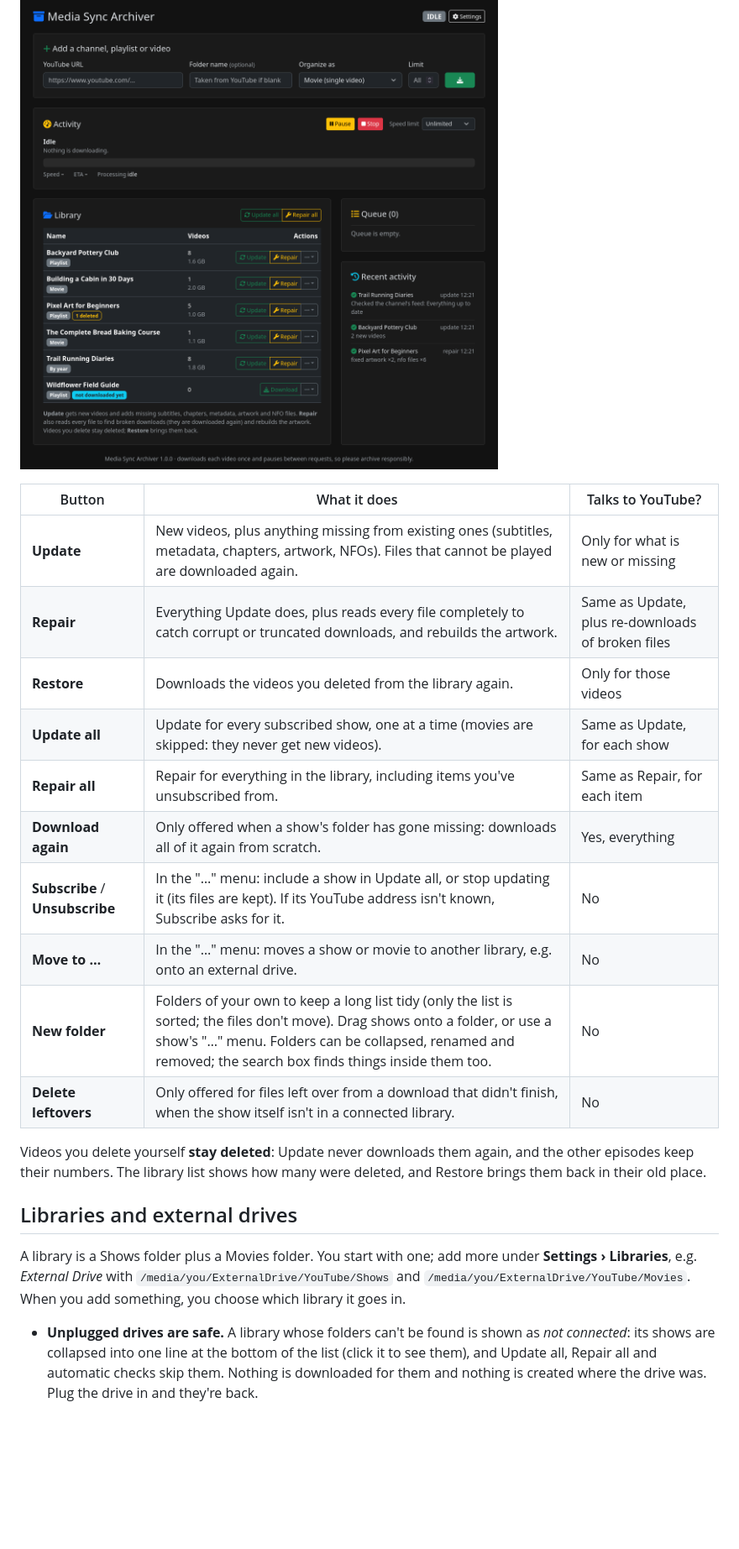
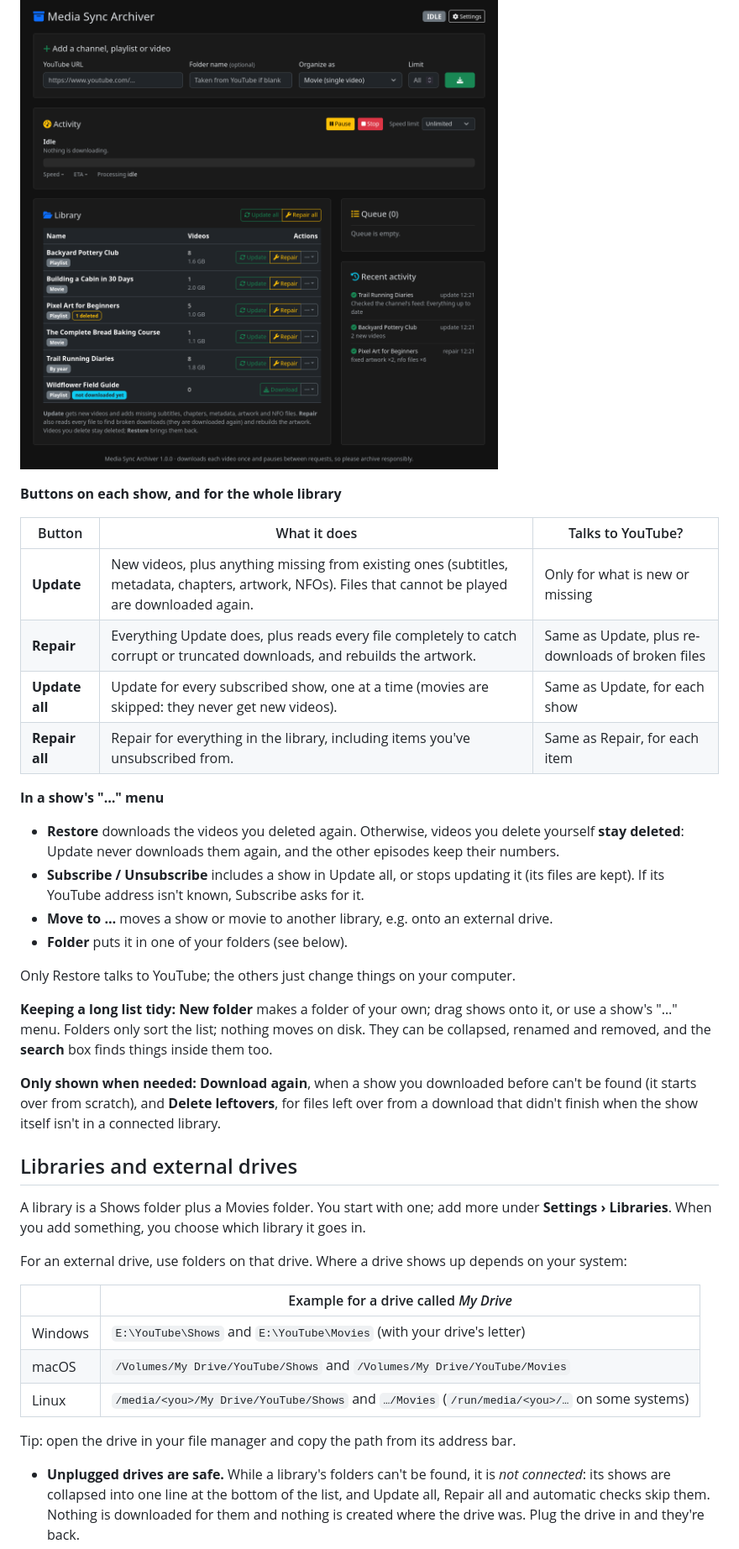
Before and after one commit to pink-kitsune-420/media-sync-archiver, a Markdown page: README.md, the part around one of its changes. Shown at 84% size. Rendered like a GitHub page; blank space fills up the shorter version.

```diff
--- a/README.md
+++ b/README.md
@@ -93,32 +97,51 @@ and artwork too.
 
 ![The dashboard](docs/images/dashboard.png)
 
+**Buttons on each show, and for the whole library**
+
 | Button | What it does | Talks to YouTube? |
 |---|---|---|
 | **Update** | New videos, plus anything missing from existing ones (subtitles, metadata, chapters, artwork, NFOs). Files that cannot be played are downloaded again. | Only for what is new or missing |
 | **Repair** | Everything Update does, plus reads every file completely to catch corrupt or truncated downloads, and rebuilds the artwork. | Same as Update, plus re-downloads of broken files |
-| **Restore** | Downloads the videos you deleted from the library again. | Only for those videos |
 | **Update all** | Update for every subscribed show, one at a time (movies are skipped: they never get new videos). | Same as Update, for each show |
 | **Repair all** | Repair for everything in the library, including items you've unsubscribed from. | Same as Repair, for each item |
-| **Download again** | Only offered when a show's folder has gone missing: downloads all of it again from scratch. | Yes, everything |
-| **Subscribe** / **Unsubscribe** | In the "…" menu: include a show in Update all, or stop updating it (its files are kept). If its YouTube address isn't known, Subscribe asks for it. | No |
-| **Move to …** | In the "…" menu: moves a show or movie to another library, e.g. onto an external drive. | No |
-| **New folder** | Folders of your own to keep a long list tidy (only the list is sorted; the files don't move). Drag shows onto a folder, or use a show's "…" menu. Folders can be collapsed, renamed and removed; the search box finds things inside them too. | No |
-| **Delete leftovers** | Only offered for files left over from a download that didn't finish, when the show itself isn't in a connected library. | No |
 
-Videos you delete yourself **stay deleted**: Update never downloads them again, and the other episodes
-keep their numbers. The library list shows how many were deleted, and Restore brings them back in
-their old place.
+**In a show's "…" menu**
+
+- **Restore** downloads the videos you deleted again. Otherwise, videos you delete yourself **stay
+  deleted**: Update never downloads them again, and the other episodes keep their numbers.
+- **Subscribe / Unsubscribe** includes a show in Update all, or stops updating it (its files are
+  kept). If its YouTube address isn't known, Subscribe asks for it.
+- **Move to …** moves a show or movie to another library, e.g. onto an external drive.
+- **Folder** puts it in one of your folders (see below).
+
+Only Restore talks to YouTube; the others just change things on your computer.
+
+**Keeping a long list tidy:** **New folder** makes a folder of your own; drag shows onto it, or use a
+show's "…" menu. Folders only sort the list; nothing moves on disk. They can be collapsed, renamed and
+removed, and the **search** box finds things inside them too.
+
+**Only shown when needed:** **Download again**, when a show you downloaded before can't be found
+(it starts over from scratch), and **Delete leftovers**, for files left over from a download that
+didn't finish when the show itself isn't in a connected library.
 
 ## Libraries and external drives
 
 A library is a Shows folder plus a Movies folder. You start with one; add more under
-**Settings › Libraries**, e.g. *External Drive* with `/media/you/ExternalDrive/YouTube/Shows` and
-`/media/you/ExternalDrive/YouTube/Movies`. When you add something, you choose which library it goes in.
+**Settings › Libraries**. When you add something, you choose which library it goes in.
 
-- **Unplugged drives are safe.** A library whose folders can't be found is shown as *not connected*:
-  its shows are collapsed into one line at the bottom of the list (click it to see them), and
-  Update all, Repair all and automatic checks skip them.
-  Nothing is downloaded for them and nothing is created where the drive was. Plug the drive in and
-  they're back.
+For an external drive, use folders on that drive. Where a drive shows up depends on your system:
+
+| | Example for a drive called *My Drive* |
+|---|---|
+| Windows | `E:\YouTube\Shows` and `E:\YouTube\Movies` (with your drive's letter) |
+| macOS | `/Volumes/My Drive/YouTube/Shows` and `/Volumes/My Drive/YouTube/Movies` |
+| Linux | `/media/<you>/My Drive/YouTube/Shows` and `…/Movies` (`/run/media/<you>/…` on some systems) |
+
+Tip: open the drive in your file manager and copy the path from its address bar.
+
+- **Unplugged drives are safe.** While a library's folders can't be found, it is *not connected*: its
+  shows are collapsed into one line at the bottom of the list, and Update all, Repair all and
+  automatic checks skip them. Nothing is downloaded for them and nothing is created where the drive
+  was. Plug the drive in and they're back.
 - **Moving between libraries:** use **Move to …** in a show's "…" menu (or
```
Also changed, not shown: other parts of README.md (+59 -40 lines).
